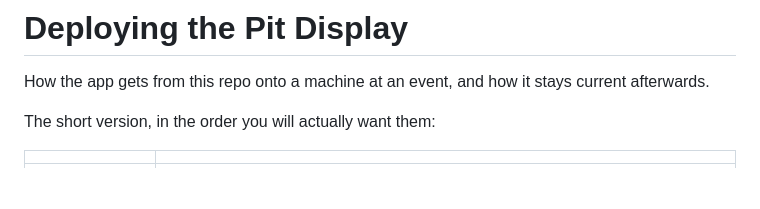
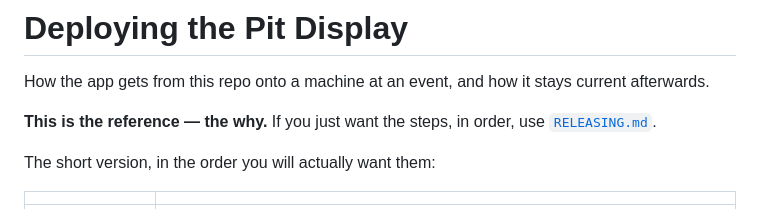
Before and after one commit to Breakaway-3937/Pit_Display, a Markdown page: DEPLOYMENT.md, the part around the change. Drawn GitHub-style; blank space fills up the shorter version.

```diff
--- a/DEPLOYMENT.md
+++ b/DEPLOYMENT.md
@@ -2,6 +2,9 @@
 
 How the app gets from this repo onto a machine at an event, and how it stays
 current afterwards.
+
+**This is the reference — the why.** If you just want the steps, in order, use
+[`RELEASING.md`](RELEASING.md).
 
 The short version, in the order you will actually want them:
 
```
Also changed, not shown: README.md (+2 -0 lines), RELEASING.md (added, +206 -0 lines).
